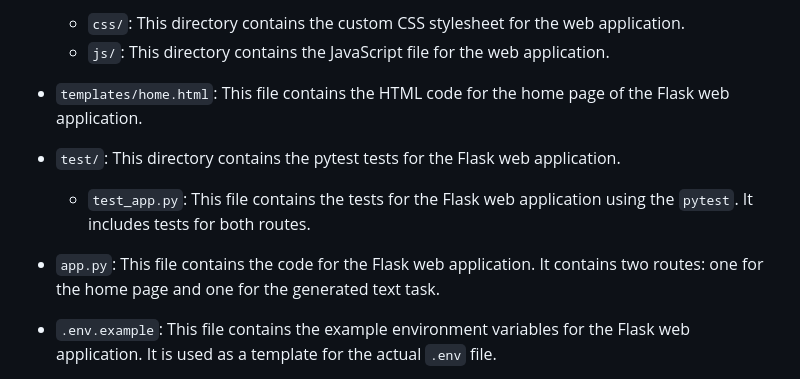
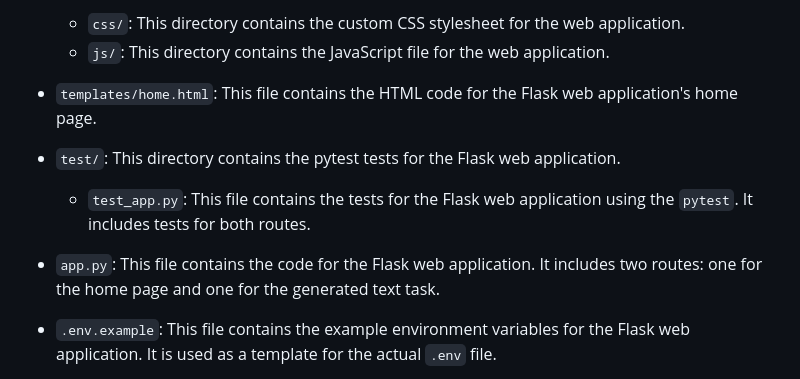
Before and after one commit to sitamgithub-MSIT/PeekText, a Markdown page: README.md, the part around the change. GitHub-like rendering.

```diff
--- a/README.md
+++ b/README.md
@@ -23,13 +23,13 @@ The project is organized as follows:
   - `css/`: This directory contains the custom CSS stylesheet for the web application.
   - `js/`: This directory contains the JavaScript file for the web application.
 
-- `templates/home.html`: This file contains the HTML code for the home page of the Flask web application.
+- `templates/home.html`: This file contains the HTML code for the Flask web application's home page.
 
 - `test/`: This directory contains the pytest tests for the Flask web application.
 
   - `test_app.py`: This file contains the tests for the Flask web application using the `pytest`. It includes tests for both routes.
 
-- `app.py`: This file contains the code for the Flask web application. It contains two routes: one for the home page and one for the generated text task.
+- `app.py`: This file contains the code for the Flask web application. It includes two routes: one for the home page and one for the generated text task.
 
 - `.env.example`: This file contains the example environment variables for the Flask web application. It is used as a template for the actual `.env` file.
 - `app.yaml`: This file contains the configuration for deploying the Flask app on Google Cloud Platform (GCP).
```
